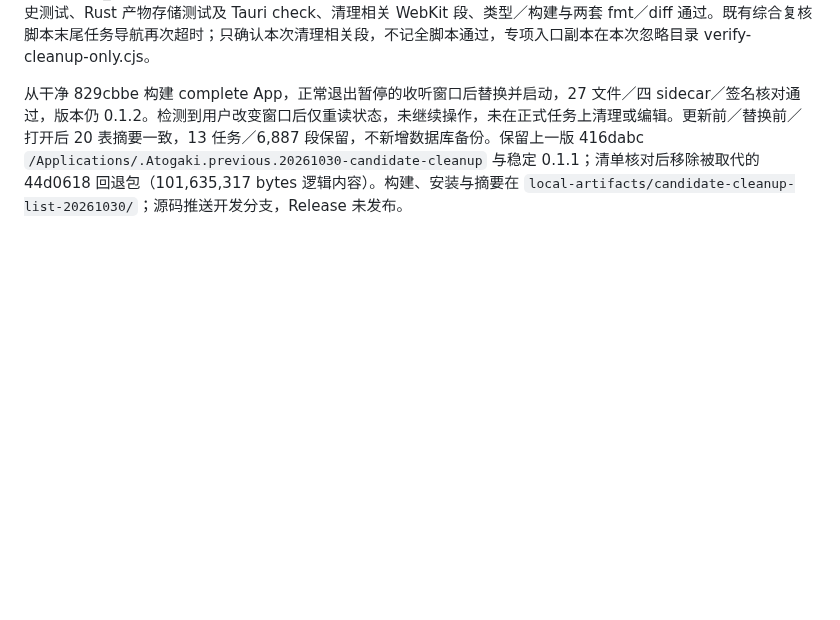
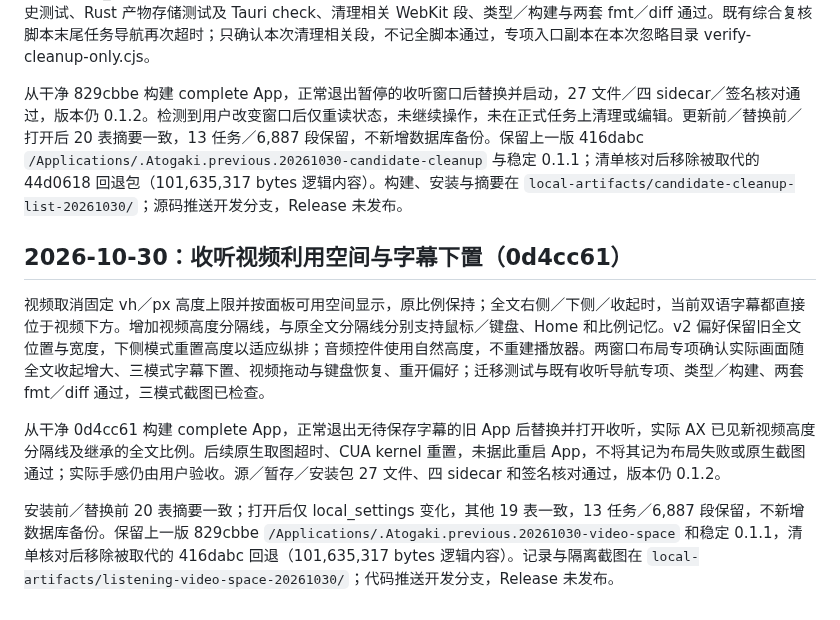
Before and after one commit to chai-yinfeng/Atogaki_Subtitle, a Markdown page: docs/local-editor-installation.md, the part around the change. Rendered like a GitHub page; blank space fills up the shorter version.

Commit message:
Record available-space listening video candidate installation

```diff
--- a/docs/local-editor-installation.md
+++ b/docs/local-editor-installation.md
@@ -195,3 +195,12 @@
 清理成功后立即移除历史行；后续读取隐藏已清理且无实际产物的旧记录。失败保留原因与“重试清理”，真实残留由后端 cleanup_pending 标记；原始／已采用来源和后台运行摘要保留，不改数据库 schema 或删除范围。11 项候选历史测试、Rust 产物存储测试及 Tauri check、清理相关 WebKit 段、类型／构建与两套 fmt／diff 通过。既有综合复核脚本末尾任务导航再次超时；只确认本次清理相关段，不记全脚本通过，专项入口副本在本次忽略目录 verify-cleanup-only.cjs。
 
 从干净 829cbbe 构建 complete App，正常退出暂停的收听窗口后替换并启动，27 文件／四 sidecar／签名核对通过，版本仍 0.1.2。检测到用户改变窗口后仅重读状态，未继续操作，未在正式任务上清理或编辑。更新前／替换前／打开后 20 表摘要一致，13 任务／6,887 段保留，不新增数据库备份。保留上一版 416dabc `/Applications/.Atogaki.previous.20261030-candidate-cleanup` 与稳定 0.1.1；清单核对后移除被取代的 44d0618 回退包（101,635,317 bytes 逻辑内容）。构建、安装与摘要在 `local-artifacts/candidate-cleanup-list-20261030/`；源码推送开发分支，Release 未发布。
+
+
+## 2026-10-30：收听视频利用空间与字幕下置（0d4cc61）
+
+视频取消固定 vh／px 高度上限并按面板可用空间显示，原比例保持；全文右侧／下侧／收起时，当前双语字幕都直接位于视频下方。增加视频高度分隔线，与原全文分隔线分别支持鼠标／键盘、Home 和比例记忆。v2 偏好保留旧全文位置与宽度，下侧模式重置高度以适应纵排；音频控件使用自然高度，不重建播放器。两窗口布局专项确认实际画面随全文收起增大、三模式字幕下置、视频拖动与键盘恢复、重开偏好；迁移测试与既有收听导航专项、类型／构建、两套 fmt／diff 通过，三模式截图已检查。
+
+从干净 0d4cc61 构建 complete App，正常退出无待保存字幕的旧 App 后替换并打开收听，实际 AX 已见新视频高度分隔线及继承的全文比例。后续原生取图超时、CUA kernel 重置，未据此重启 App，不将其记为布局失败或原生截图通过；实际手感仍由用户验收。源／暂存／安装包 27 文件、四 sidecar 和签名核对通过，版本仍 0.1.2。
+
+安装前／替换前 20 表摘要一致；打开后仅 local_settings 变化，其他 19 表一致，13 任务／6,887 段保留，不新增数据库备份。保留上一版 829cbbe `/Applications/.Atogaki.previous.20261030-video-space` 和稳定 0.1.1，清单核对后移除被取代的 416dabc 回退（101,635,317 bytes 逻辑内容）。记录与隔离截图在 `local-artifacts/listening-video-space-20261030/`；代码推送开发分支，Release 未发布。
```
Also changed, not shown: docs/roadmap.md (+2 -2 lines).
